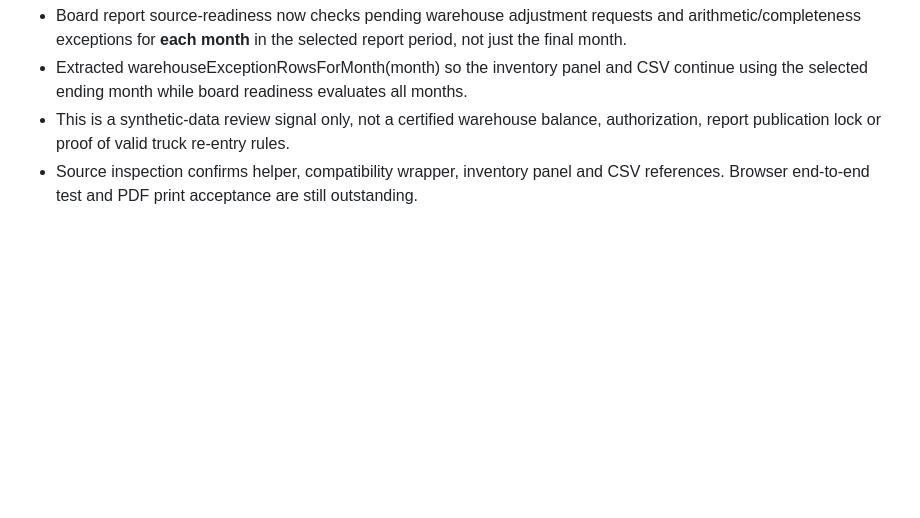
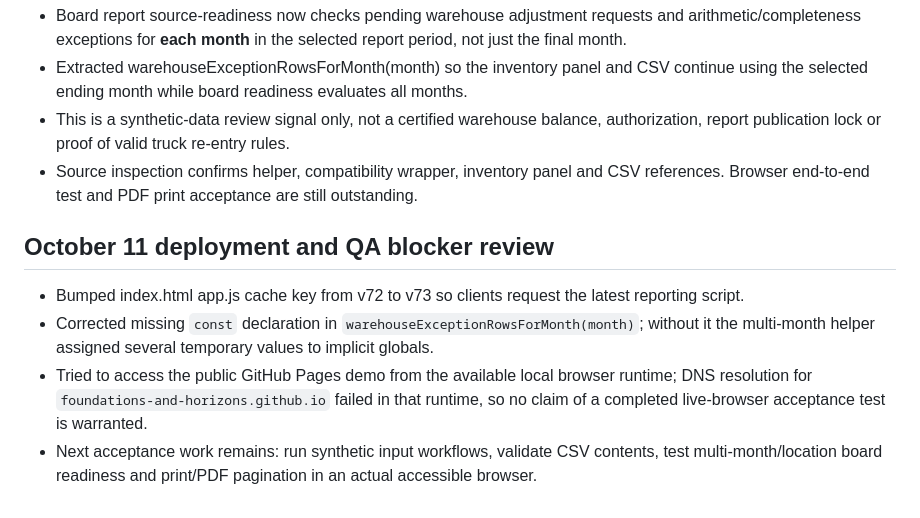
Before and after one commit to Foundations-and-Horizons/BFP-Demo, a Markdown page: OCT-08-FEEDBACK-TRACKER.md, the part around the change. GitHub-like rendering; blank space fills up the shorter version.

Commit message:
Record cache refresh, JavaScript bug fix and browser QA blocker

```diff
--- a/OCT-08-FEEDBACK-TRACKER.md
+++ b/OCT-08-FEEDBACK-TRACKER.md
@@ -206,3 +206,10 @@ User supplied `BFP-Visual-Usability-Audit(1).md`, documenting F01–F30. Priorit
 - Extracted warehouseExceptionRowsForMonth(month) so the inventory panel and CSV continue using the selected ending month while board readiness evaluates all months.
 - This is a synthetic-data review signal only, not a certified warehouse balance, authorization, report publication lock or proof of valid truck re-entry rules.
 - Source inspection confirms helper, compatibility wrapper, inventory panel and CSV references. Browser end-to-end test and PDF print acceptance are still outstanding.
+
+
+## October 11 deployment and QA blocker review
+- Bumped index.html app.js cache key from v72 to v73 so clients request the latest reporting script.
+- Corrected missing `const` declaration in `warehouseExceptionRowsForMonth(month)`; without it the multi-month helper assigned several temporary values to implicit globals.
+- Tried to access the public GitHub Pages demo from the available local browser runtime; DNS resolution for `foundations-and-horizons.github.io` failed in that runtime, so no claim of a completed live-browser acceptance test is warranted.
+- Next acceptance work remains: run synthetic input workflows, validate CSV contents, test multi-month/location board readiness and print/PDF pagination in an actual accessible browser.
```
